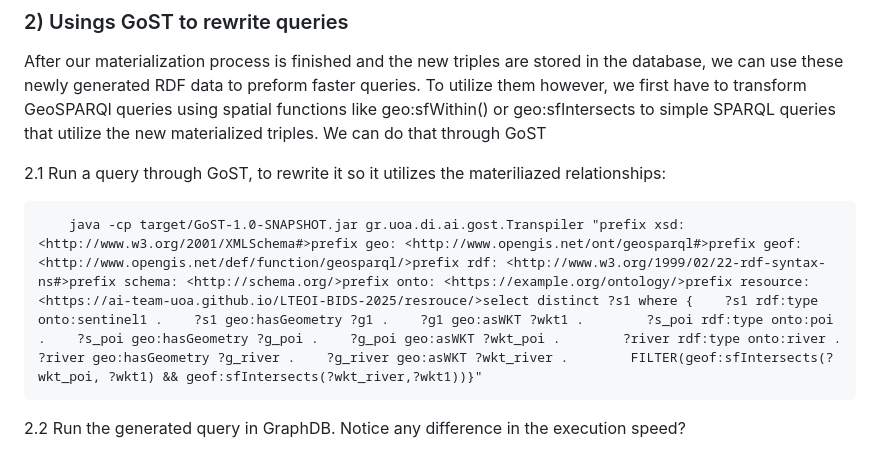
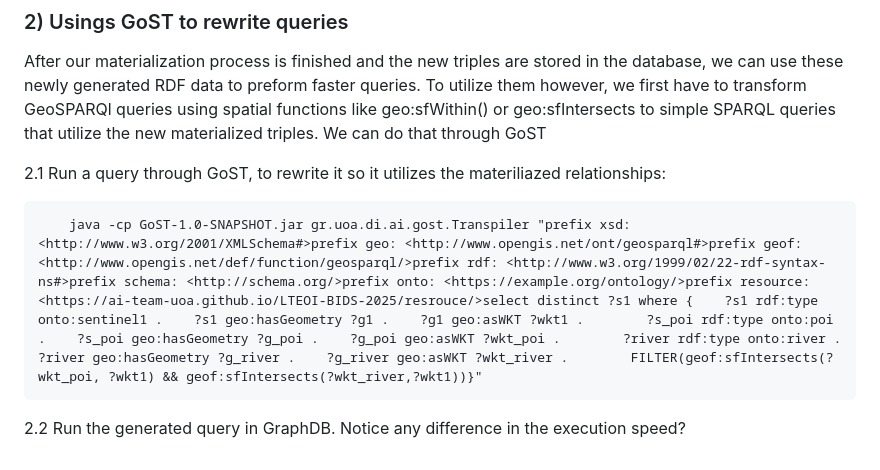
Before and after one commit to AI-team-UoA/LTEOI-BIDS-2025, a Markdown page: part5/README.md, the part around the change. Rendered like a GitHub page.

```diff
--- a/part5/README.md
+++ b/part5/README.md
@@ -38,6 +38,7 @@ After our materialization process is finished and the new triples are stored in
 
 2.1 Run a query through GoST, to rewrite it so it utilizes the materiliazed relationships:
 
-        java -cp target/GoST-1.0-SNAPSHOT.jar gr.uoa.di.ai.gost.Transpiler "prefix xsd: <http://www.w3.org/2001/XMLSchema#>prefix geo: <http://www.opengis.net/ont/geosparql#>prefix geof: <http://www.opengis.net/def/function/geosparql/>prefix rdf: <http://www.w3.org/1999/02/22-rdf-syntax-ns#>prefix schema: <http://schema.org/>prefix onto: <https://example.org/ontology/>prefix resource: <https://ai-team-uoa.github.io/LTEOI-BIDS-2025/resrouce/>select distinct ?s1 where {    ?s1 rdf:type onto:sentinel1 .    ?s1 geo:hasGeometry ?g1 .    ?g1 geo:asWKT ?wkt1 .        ?s_poi rdf:type onto:poi .    ?s_poi geo:hasGeometry ?g_poi .    ?g_poi geo:asWKT ?wkt_poi .        ?river rdf:type onto:river .    ?river geo:hasGeometry ?g_river .    ?g_river geo:asWKT ?wkt_river .        FILTER(geof:sfIntersects(?wkt_poi, ?wkt1) && geof:sfIntersects(?wkt_river,?wkt1))}"
+        java -cp GoST-1.0-SNAPSHOT.jar gr.uoa.di.ai.gost.Transpiler "prefix xsd: <http://www.w3.org/2001/XMLSchema#>prefix geo: <http://www.opengis.net/ont/geosparql#>prefix geof: <http://www.opengis.net/def/function/geosparql/>prefix rdf: <http://www.w3.org/1999/02/22-rdf-syntax-ns#>prefix schema: <http://schema.org/>prefix onto: <https://example.org/ontology/>prefix resource: <https://ai-team-uoa.github.io/LTEOI-BIDS-2025/resrouce/>select distinct ?s1 where {    ?s1 rdf:type onto:sentinel1 .    ?s1 geo:hasGeometry ?g1 .    ?g1 geo:asWKT ?wkt1 .        ?s_poi rdf:type onto:poi .    ?s_poi geo:hasGeometry ?g_poi .    ?g_poi geo:asWKT ?wkt_poi .        ?river rdf:type onto:river .    ?river geo:hasGeometry ?g_river .    ?g_river geo:asWKT ?wkt_river .        FILTER(geof:sfIntersects(?wkt_poi, ?wkt1) && geof:sfIntersects(?wkt_river,?wkt1))}"
+
 
 2.2 Run the generated query in GraphDB. Notice any difference in the execution speed?
```
